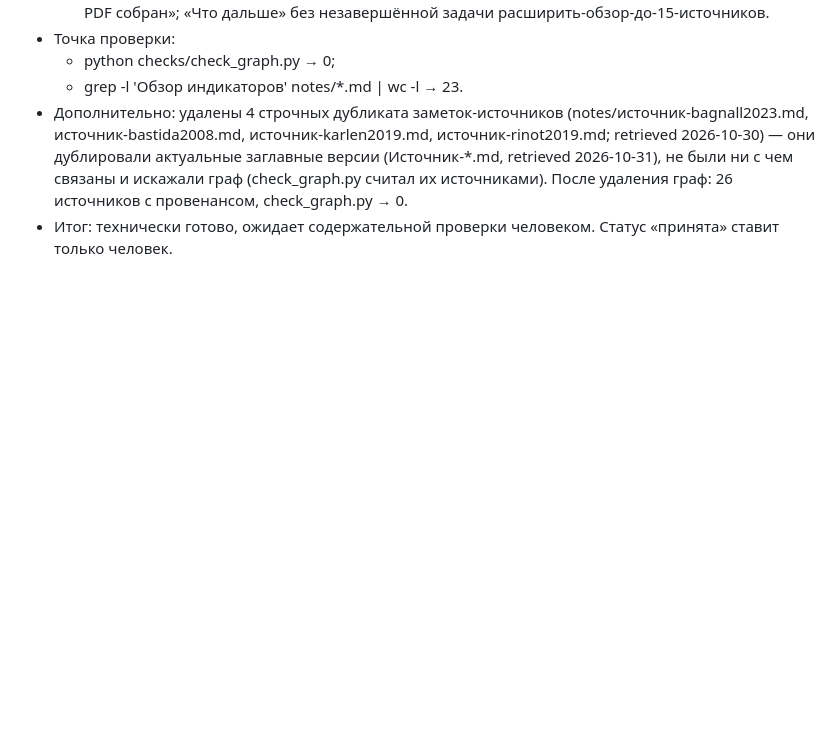
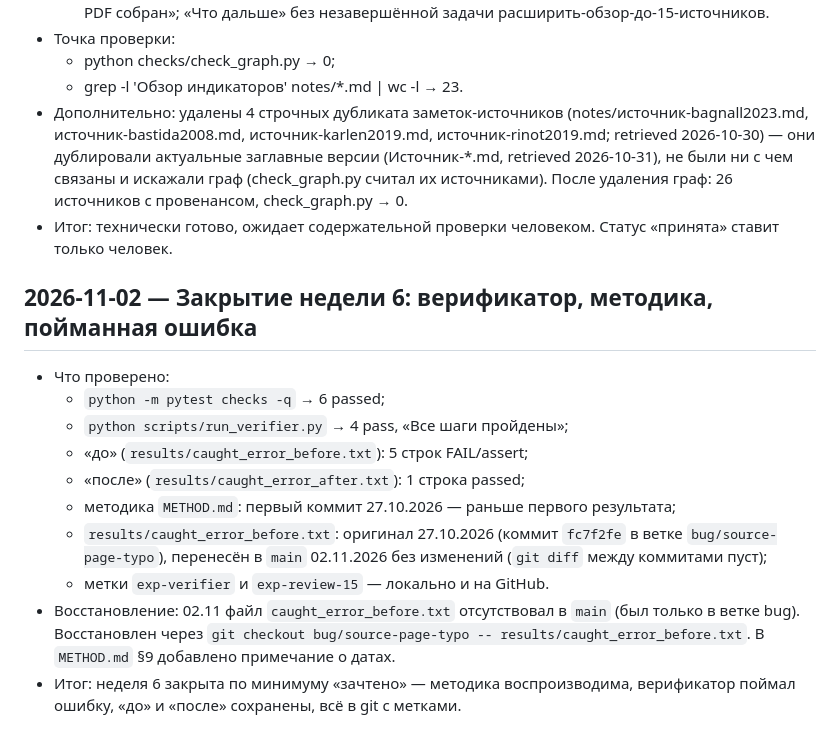
Before and after one commit to mrchekin/project_mr, a Markdown page: diary.md, the part around the change. Drawn GitHub-style; blank space fills up the shorter version.

Commit message:
diary: закрытие недели 6

```diff
--- a/diary.md
+++ b/diary.md
@@ -664,3 +664,24 @@
   с провенансом, check_graph.py → 0.
 - Итог: технически готово, ожидает содержательной проверки человеком.
   Статус «принята» ставит только человек.
+
+## 2026-11-02 — Закрытие недели 6: верификатор, методика, пойманная ошибка
+
+- Что проверено:
+  - `python -m pytest checks -q` → 6 passed;
+  - `python scripts/run_verifier.py` → 4 pass, «Все шаги пройдены»;
+  - «до» (`results/caught_error_before.txt`): 5 строк FAIL/assert;
+  - «после» (`results/caught_error_after.txt`): 1 строка passed;
+  - методика `METHOD.md`: первый коммит 27.10.2026 — раньше первого
+    результата;
+  - `results/caught_error_before.txt`: оригинал 27.10.2026 (коммит
+    `fc7f2fe` в ветке `bug/source-page-typo`), перенесён в `main`
+    02.11.2026 без изменений (`git diff` между коммитами пуст);
+  - метки `exp-verifier` и `exp-review-15` — локально и на GitHub.
+- Восстановление: 02.11 файл `caught_error_before.txt` отсутствовал
+  в `main` (был только в ветке bug). Восстановлен через
+  `git checkout bug/source-page-typo -- results/caught_error_before.txt`.
+  В `METHOD.md` §9 добавлено примечание о датах.
+- Итог: неделя 6 закрыта по минимуму «зачтено» — методика
+  воспроизводима, верификатор поймал ошибку, «до» и «после» сохранены,
+  всё в git с метками.
```
